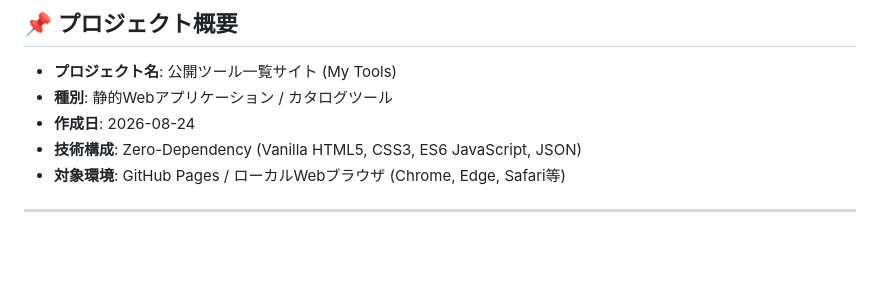
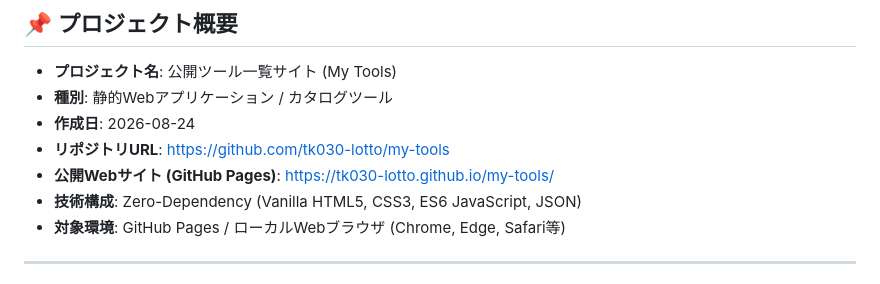
Before and after one commit to tk030-lotto/my-tools, a Markdown page: RECORD.md, the part around the change. Rendered like a GitHub page; blank space fills up the shorter version.

Commit message:
docs: 公開リポジトリとGitHub PagesのURLをRECORD.mdに記録

```diff
--- a/RECORD.md
+++ b/RECORD.md
@@ -4,6 +4,8 @@
 - **プロジェクト名**: 公開ツール一覧サイト (My Tools)
 - **種別**: 静的Webアプリケーション / カタログツール
 - **作成日**: 2026-08-24
+- **リポジトリURL**: [https://github.com/tk030-lotto/my-tools](https://github.com/tk030-lotto/my-tools)
+- **公開Webサイト (GitHub Pages)**: [https://tk030-lotto.github.io/my-tools/](https://tk030-lotto.github.io/my-tools/)
 - **技術構成**: Zero-Dependency (Vanilla HTML5, CSS3, ES6 JavaScript, JSON)
 - **対象環境**: GitHub Pages / ローカルWebブラウザ (Chrome, Edge, Safari等)
 
```
